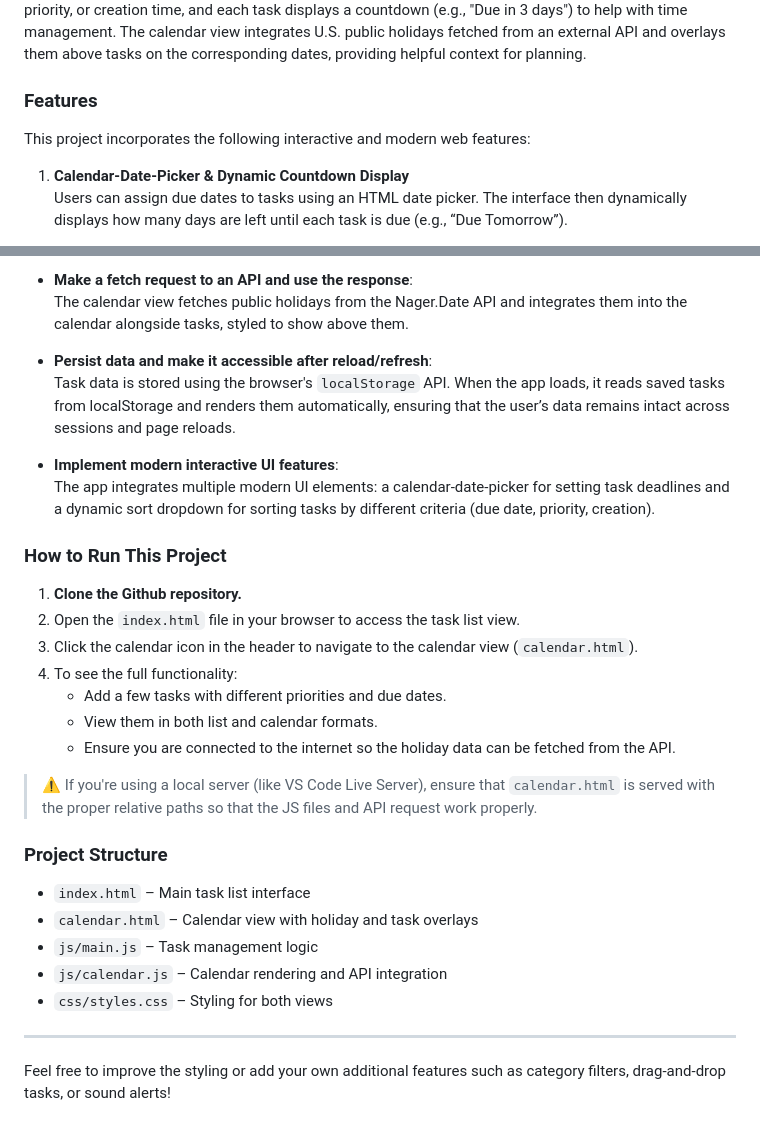
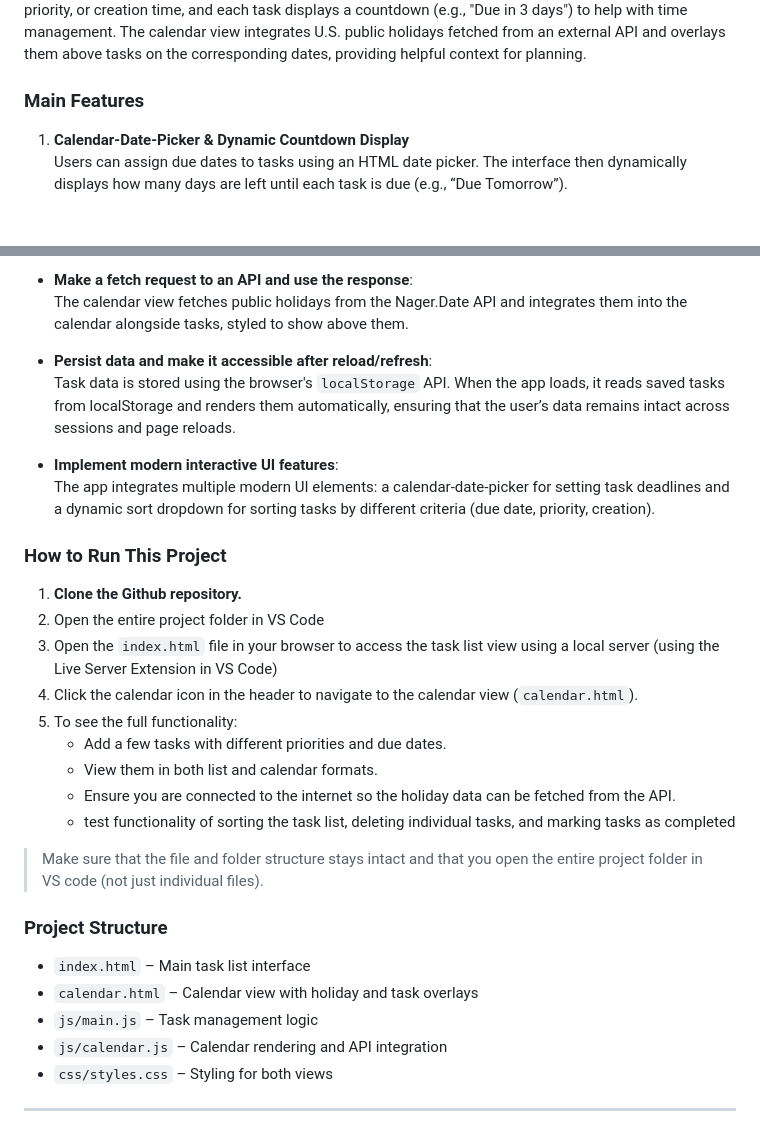
Before and after one commit to jdfrost22/capstone-tasklist, a Markdown page: README.md, 2 parts joined by grey strips. Drawn GitHub-style.

```diff
--- a/README.md
+++ b/README.md
@@ -3,9 +3,7 @@
 
 **TaskManaged** is a responsive, interactive web application designed to help users manage their tasks visually and efficiently. The app features both a task list view and a calendar view, allowing users to add tasks with due dates and priorities, track progress, and stay organized. Users can sort tasks by due date, priority, or creation time, and each task displays a countdown (e.g., "Due in 3 days") to help with time management. The calendar view integrates U.S. public holidays fetched from an external API and overlays them above tasks on the corresponding dates, providing helpful context for planning.
 
-### Features
-
-This project incorporates the following interactive and modern web features:
+### Main Features
 
 1. **Calendar-Date-Picker & Dynamic Countdown Display**
    Users can assign due dates to tasks using an HTML date picker. The interface then dynamically displays how many days are left until each task is due (e.g., “Due Tomorrow”).
@@ -32,7 +30,6 @@ This project fulfills the following requirements from the assignment list:
 - **Make a fetch request to an API and use the response**:
   The calendar view fetches public holidays from the Nager.Date API and integrates them into the calendar alongside tasks, styled to show above them.
 
-
 - **Persist data and make it accessible after reload/refresh**:
   Task data is stored using the browser's `localStorage` API. When the app loads, it reads saved tasks from localStorage and renders them automatically, ensuring that the user’s data remains intact across sessions and page reloads.
 
@@ -42,14 +39,16 @@ This project fulfills the following requirements from the assignment list:
 ### How to Run This Project
 
 1. **Clone the Github repository.**
-2. Open the `index.html` file in your browser to access the task list view.
-3. Click the calendar icon in the header to navigate to the calendar view (`calendar.html`).
-4. To see the full functionality:
+2. Open the entire project folder in VS Code
+3. Open the `index.html` file in your browser to access the task list view using a local server (using the Live Server Extension in VS Code)
+4. Click the calendar icon in the header to navigate to the calendar view (`calendar.html`).
+5. To see the full functionality:
    - Add a few tasks with different priorities and due dates.
    - View them in both list and calendar formats.
    - Ensure you are connected to the internet so the holiday data can be fetched from the API.
+   - test functionality of sorting the task list, deleting individual tasks, and marking tasks as completed
 
-> ⚠️ If you're using a local server (like VS Code Live Server), ensure that `calendar.html` is served with the proper relative paths so that the JS files and API request work properly.
+> Make sure that the file and folder structure stays intact and that you open the entire project folder in VS code (not just individual files).
 
 ### Project Structure
 
@@ -60,5 +59,3 @@ This project fulfills the following requirements from the assignment list:
 - `css/styles.css` – Styling for both views
 
 ---
-
-Feel free to improve the styling or add your own additional features such as category filters, drag-and-drop tasks, or sound alerts!
```
